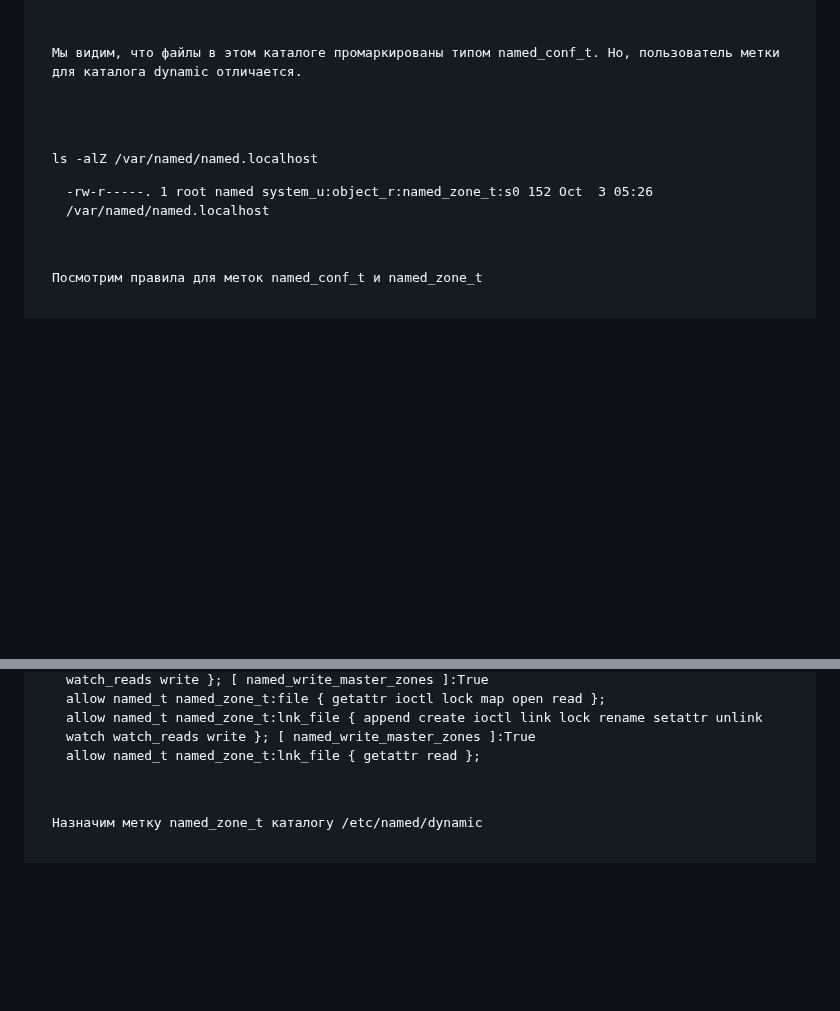
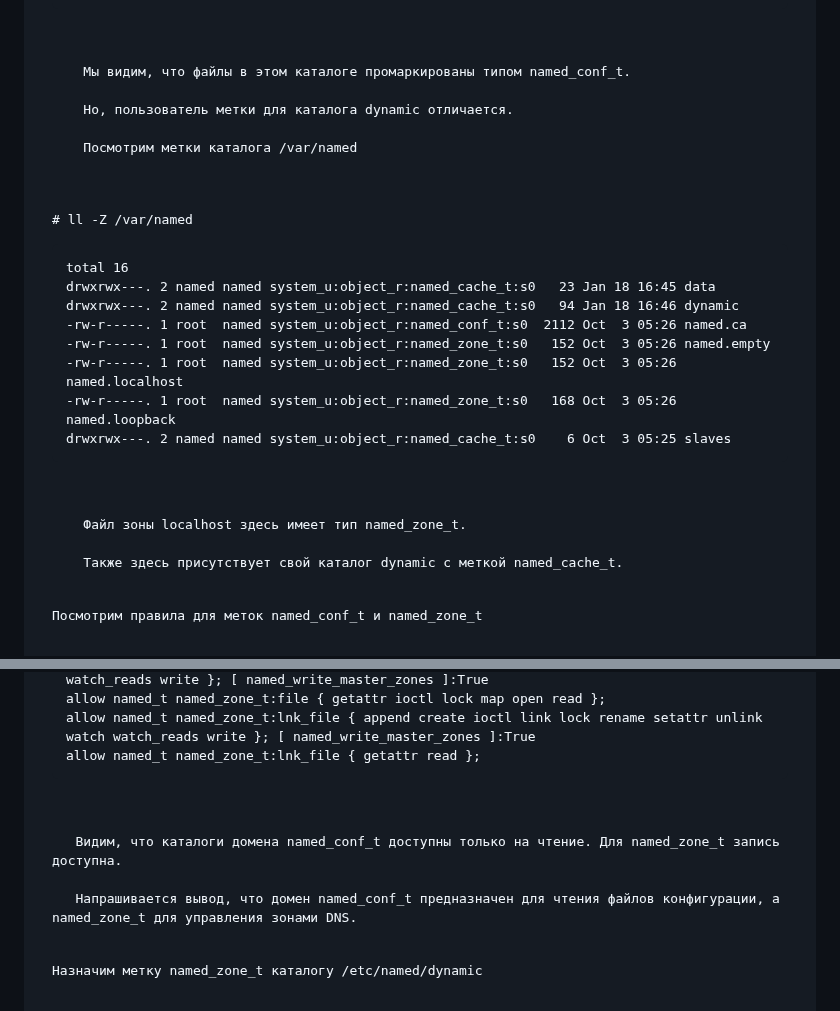
Before and after one commit to Pterodaktel/Linux2024, a Markdown page: selinux/2/Readme.md, 2 parts joined by grey strips. GitHub-like rendering; blank space fills up the shorter version.

```diff
--- a/selinux/2/Readme.md
+++ b/selinux/2/Readme.md
@@ -155,12 +155,27 @@ drw-rwx---.  2 root named unconfined_u:object_r:named_conf_t:s0   56 Jan 18 16:4
 -rw-rw----.  1 root named system_u:object_r:named_conf_t:s0      676 Jan 18 16:45 named.newdns.lab
 </pre>
 
-<p>Мы видим, что файлы в этом каталоге промаркированы типом named_conf_t. Но, пользователь метки для каталога dynamic отличается.</p>
+<p>
+    Мы видим, что файлы в этом каталоге промаркированы типом named_conf_t.<br>
+    Но, пользователь метки для каталога dynamic отличается. <br>
+    Посмотрим метки каталога /var/named<br>
+</p>
 
-<p></p>
-<code>ls -alZ /var/named/named.localhost</code>
-<pre>-rw-r-----. 1 root named system_u:object_r:named_zone_t:s0 152 Oct  3 05:26 /var/named/named.localhost</pre>
+<code># ll -Z /var/named</code>
+<pre>total 16
+drwxrwx---. 2 named named system_u:object_r:named_cache_t:s0   23 Jan 18 16:45 data
+drwxrwx---. 2 named named system_u:object_r:named_cache_t:s0   94 Jan 18 16:46 dynamic
+-rw-r-----. 1 root  named system_u:object_r:named_conf_t:s0  2112 Oct  3 05:26 named.ca
+-rw-r-----. 1 root  named system_u:object_r:named_zone_t:s0   152 Oct  3 05:26 named.empty
+-rw-r-----. 1 root  named system_u:object_r:named_zone_t:s0   152 Oct  3 05:26 named.localhost
+-rw-r-----. 1 root  named system_u:object_r:named_zone_t:s0   168 Oct  3 05:26 named.loopback
+drwxrwx---. 2 named named system_u:object_r:named_cache_t:s0    6 Oct  3 05:25 slaves
+</pre>
 
+<p>
+    Файл зоны localhost здесь имеет тип named_zone_t.<br>
+    Также здесь присутствует свой каталог dynamic с меткой named_cache_t.
+</p>
 
 <p>Посмотрим правила для меток named_conf_t и named_zone_t</p>
 <code># sesearch -A -s named_t | grep named_conf_t</code>
@@ -181,6 +196,11 @@ allow named_t named_zone_t:file { getattr ioctl lock map open read };
 allow named_t named_zone_t:lnk_file { append create ioctl link lock rename setattr unlink watch watch_reads write }; [ named_write_master_zones ]:True
 allow named_t named_zone_t:lnk_file { getattr read };
 </pre>
+
+<p>
+   Видим, что каталоги домена named_conf_t доступны только на чтение. Для named_zone_t запись доступна.<br>
+   Напрашивается вывод, что домен named_conf_t предназначен для чтения файлов конфигурации, а named_zone_t для управления зонами DNS.
+</p>
 
 <p>Назначим метку named_zone_t каталогу /etc/named/dynamic</p>
 <code># chcon -R -t named_zone_t /etc/named/dynamic</code>
```
Also changed, not shown: other parts of selinux/2/Readme.md (+2 -2 lines).
